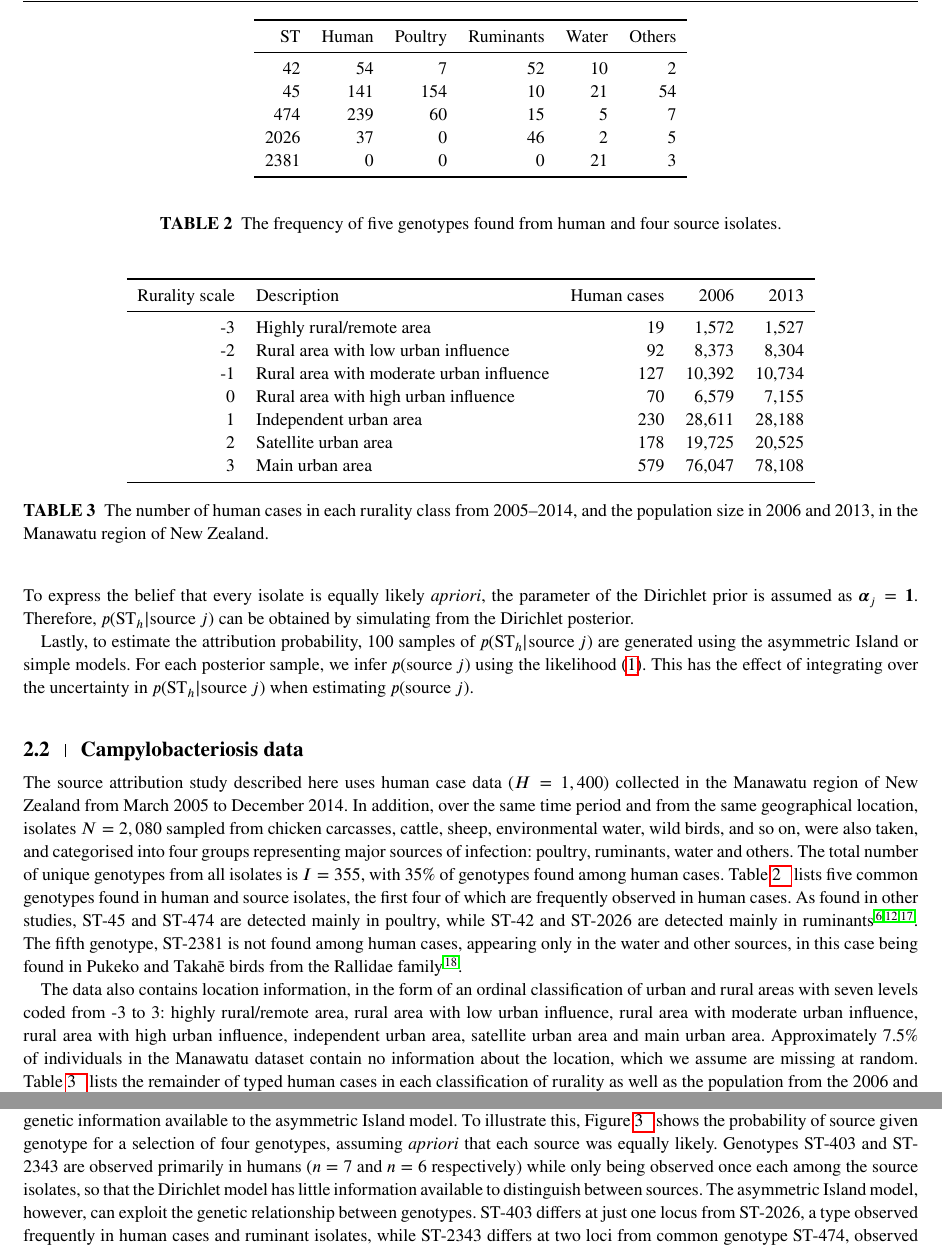
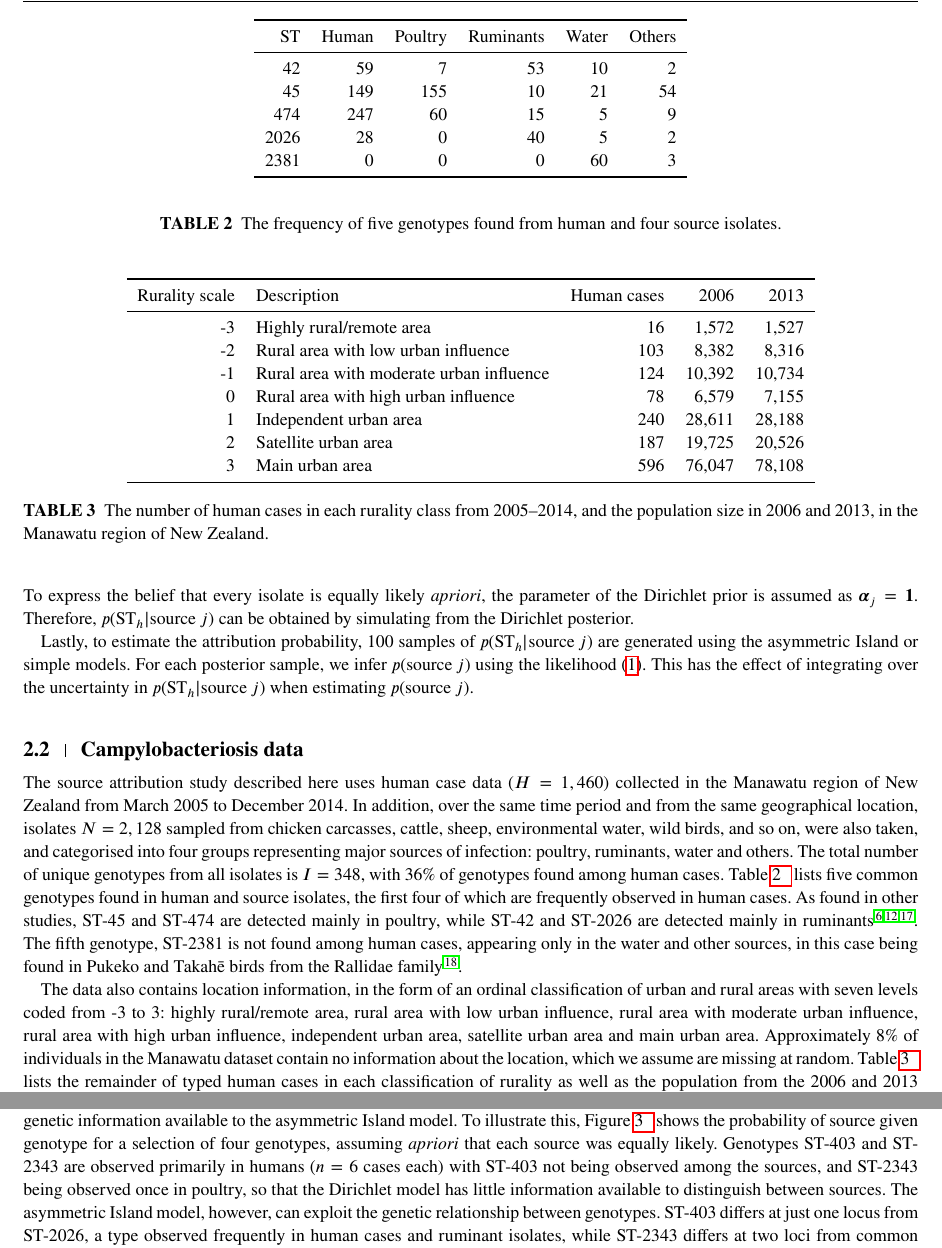
Before and after one commit to jmarshallnz/islandR, a LaTeX thesis (paper/finalish/article.tex): two parts of pages 4 and 8 of 12, joined at a grey line, cut so that both start at the same text. Compiled offline with pdfLaTeX; a LaTeX package or settings file that is missing is left out.

Commit message:
adds R script for generating the tables, and update the text accordingly. Just DIC to go then we're done

```diff
--- a/paper/finalish/article.tex
+++ b/paper/finalish/article.tex
@@ -115,20 +116,21 @@ Lastly, to estimate the attribution probability, 100 samples of $p(\text{ST}_h \
 
 \subsection{Campylobacteriosis data}
 
-The source attribution study described here uses human case data ($H=1,400$) collected in the Manawatu region of New Zealand from March 2005 to December 2014. In addition, over the same time period and from the same geographical location, isolates $N=2,080$ sampled from chicken carcasses, cattle, sheep, environmental water, wild birds, and so on, were also taken, and categorised into four groups  representing major sources of infection: poultry, ruminants, water and others. The total number of unique genotypes from all isolates is $I=355$, with 35\% of genotypes found among human cases. Table~\ref{tab:counts} lists five common genotypes found in human and source isolates, the first four of which are frequently observed in human cases. As found in other studies, ST-45 and ST-474 are detected mainly in poultry, while ST-42 and ST-2026 are detected mainly in ruminants \cite{Muell, Coll, Cart}. The fifth genotype, ST-2381 is not found among human cases, appearing only in the water and other sources, in this case being found in Pukeko and Takah\={e} birds from the Rallidae family \cite{french2014evolution}.
+The source attribution study described here uses human case data ($H=1,460$) collected in the Manawatu region of New Zealand from March 2005 to December 2014. In addition, over the same time period and from the same geographical location, isolates $N=2,128$ sampled from chicken carcasses, cattle, sheep, environmental water, wild birds, and so on, were also taken, and categorised into four groups  representing major sources of infection: poultry, ruminants, water and others. The total number of unique genotypes from all isolates is $I=348$, with 36\% of genotypes found among human cases. Table~\ref{tab:counts} lists five common genotypes found in human and source isolates, the first four of which are frequently observed in human cases. As found in other studies, ST-45 and ST-474 are detected mainly in poultry, while ST-42 and ST-2026 are detected mainly in ruminants \cite{Muell, Coll, Cart}. The fifth genotype, ST-2381 is not found among human cases, appearing only in the water and other sources, in this case being found in Pukeko and Takah\={e} birds from the Rallidae family \cite{french2014evolution}.
 
-The data also contains location information, in the form of an ordinal classification of urban and rural areas with seven levels coded from -3 to 3: highly rural/remote area, rural area with low urban influence, rural area with moderate urban influence, rural area with high urban influence, independent urban area, satellite urban area and main urban area. Approximately 7.5\% of individuals in the Manawatu dataset contain no information about the location, which we assume are missing at random. Table~\ref{tab:rurality} lists the remainder of typed human cases in each classification of rurality as well as the population from the 2006 and 2013 Census \cite{Stat1, Stat2}. The case rate per 100,000 population is illustrated in Figure~\ref{fig:case_rates}, where we see the burden of infection in urban areas drop remarkably from 2008, coinciding with an intervention in the poultry industry implemented by the New Zealand Food Safety Authority (NZFSA) in 2007 and 2008. It shows the intervention improved infection rates in urban areas, however, it only has a temporary effect in rural areas.
+The data also contains location information, in the form of an ordinal classification of urban and rural areas with seven levels coded from -3 to 3: highly rural/remote area, rural area with low urban influence, rural area with moderate urban influence, rural area with high urban influence, independent urban area, satellite urban area and main urban area. Approximately 8\% of individuals in the Manawatu dataset contain no information about the location, which we assume are missing at random. Table~\ref{tab:rurality} lists the remainder of typed human cases in each classification of rurality as well as the population from the 2006 and 2013 Census \cite{Stat1, Stat2}. The case rate per 100,000 population is illustrated in Figure~\ref{fig:case_rates}, where we see the burden of infection in urban areas drop remarkably from 2008, coinciding with an intervention in the poultry industry implemented by the New Zealand Food Safety Authority (NZFSA) in 2007 and 2008. It shows the intervention improved infection rates in urban areas, however, it only has a temporary effect in rural areas.
 
 \begin{table}
   \begin{center}
 	\begin{tabular}{rrrrrr}
 	\toprule
-      ST & Human & Poultry & Ruminants & Water & Others\\ \midrule
-      42 & 54 & 7 & 52 & 10 & 2\\
-      45  & 141 & 154 & 10 & 21 & 54\\
-      474 & 239 & 60 & 15 & 5 & 7\\
-      2026 & 37 & 0 & 46 & 2 & 5\\
-      2381 & 0 & 0 & 0 & 21 & 3\\
+	ST & Human & Poultry & Ruminants & Water & Others\\
+	\midrule
+	42 & 59 & 7 & 53 & 10 & 2\\
+	45 & 149 & 155 & 10 & 21 & 54\\
+	474 & 247 & 60 & 15 & 5 & 9\\
+	2026 & 28 & 0 & 40 & 5 & 2\\
+	2381 & 0 & 0 & 0 & 60 & 3\\
 	\bottomrule
 	\end{tabular}
   \end{center}
@@ -139,16 +141,17 @@ The data also contains location information, in the form of an ordinal classific
 \begin{table}
 %  \begin{threeparttable}
   \centering
-      \begin{tabular}{rlrrrr}
+	\begin{tabular}{rlrrr}
 	\toprule
-        Rurality scale & Description & Human cases & 2006 & 2013 \\ \midrule
-        -3 & Highly rural/remote area & 19 & 1,572 & 1,527\\
-        -2 & Rural area with low urban influence & 92 & 8,373 & 8,304\\
-        -1 & Rural area with moderate urban influence & 127 & 10,392 & 10,734\\
-        0 & Rural area with high urban influence & 70 & 6,579 & 7,155\\
-        1 & Independent urban area & 230 & 28,611 & 28,188\\
-        2 & Satellite urban area & 178 & 19,725 & 20,525\\
-        3 & Main urban area & 579 & 76,047 & 78,108\\
+	Rurality scale & Description & Human cases & 2006 & 2013\\
+	\midrule
+	-3 & Highly rural/remote area & 16 & 1,572 & 1,527\\
+	-2 & Rural area with low urban influence & 103 & 8,382 & 8,316\\
+	-1 & Rural area with moderate urban influence & 124 & 10,392 & 10,734\\
+	0 & Rural area with high urban influence & 78 & 6,579 & 7,155\\
+	1 & Independent urban area & 240 & 28,611 & 28,188\\
+	2 & Satellite urban area & 187 & 19,725 & 20,526\\
+	3 & Main urban area & 596 & 76,047 & 78,108\\
 	\bottomrule
 	\end{tabular}
       \caption{The number of human cases in each rurality class from 2005--2014, and the population size in 2006 and 2013, in the Manawatu region of New Zealand.}
@@ -268,7 +271,7 @@ There are some small differences between the genotype models, with the Dirichlet
 
 We use deviance information criterion (DIC) for model comparison. DIC values obtained from our MCMC runs are displayed in Table~\ref{tab:dic}. Overall there is a clear signal that a linear representation of rurality (on the logit scale) is adequate. Note that the asymmetric Island and Dirichlet models are not directly comparable by DIC as the likelihoods are on different scales: the Dirichlet model assumes all potential sequence types have been observed so that $\sum_j p(\boldsymbol{\pi}_j) = 1$, whereas the asymmetric Island model allows for unobserved sequence types so that $\sum_j p(\boldsymbol{\pi}_j) < 1$.
 
-The small differences in attribution observed between the asymmetric Island and Dirichlet models may be due to the additional genetic information available to the asymmetric Island model. To illustrate this, Figure~\ref{fig:genotype_dist} shows the probability of source given genotype for a selection of four genotypes, assuming \emph{apriori} that each source was equally likely. Genotypes ST-403 and ST-2343 are observed primarily in humans ($n=7$ and $n=6$ respectively) while only being observed once each among the source isolates, so that the Dirichlet model has little information available to distinguish between sources. The asymmetric Island model, however, can exploit the genetic relationship between genotypes. ST-403 differs at just one locus from ST-2026, a type observed frequently in human cases and ruminant isolates, while ST-2343 differs at two loci from common genotype ST-474, observed frequently in human cases and poultry isolates (Tables~\ref{tab:mlst} and \ref{tab:counts}). Thus, the asymmetric Island model can clearly assign ST-403 to ruminants and ST-2343 to poultry, whilst the Dirichlet model cannot distinguish between sources. In contrast, both models provide similar probabilities for ST-2026 and ST-474 which are both observed frequently.
+The small differences in attribution observed between the asymmetric Island and Dirichlet models may be due to the additional genetic information available to the asymmetric Island model. To illustrate this, Figure~\ref{fig:genotype_dist} shows the probability of source given genotype for a selection of four genotypes, assuming \emph{apriori} that each source was equally likely. Genotypes ST-403 and ST-2343 are observed primarily in humans ($n=6$ cases each) with ST-403 not being observed among the sources, and ST-2343 being observed once in poultry, so that the Dirichlet model has little information available to distinguish between sources. The asymmetric Island model, however, can exploit the genetic relationship between genotypes. ST-403 differs at just one locus from ST-2026, a type observed frequently in human cases and ruminant isolates, while ST-2343 differs at two loci from common genotype ST-474, observed frequently in human cases and poultry isolates (Tables~\ref{tab:mlst} and \ref{tab:counts}). Thus, the asymmetric Island model can clearly assign ST-403 to ruminants and ST-2343 to poultry, whilst the Dirichlet model cannot distinguish between sources. In contrast, both models provide similar probabilities for ST-2026 and ST-474 which are both observed frequently.
 
 As noted previously, a major public health initiative in 2007 led to a significant reduction in the number of cases of campylobacteriosis in New Zealand. In order to examine the effects of this change on attribution probabilities, we repeated the analysis by including an interaction with time period (2005--2007 and 2008--2014). Figure~\ref{fig:intervention} shows that the general trend in attribution by rurality for each of the time periods utilising a linear trend on the logit scale to incorporate rurality. There is a clear difference, with a significantly lower attribution to poultry (and correspondingly higher attribution to ruminants) in all but the most rural of areas, being strongest in highly urban areas. Thus, although the intervention did not eliminate infection arising from poultry \cite{MuelM}, the reduction highlights the significant improvement in contribution of poultry to the disease, particularly in urban areas where most cases lived.
 
```
Also changed, not shown: paper/finalish/article.tex (11 more changed lines), 2 other files. Lines whose indentation alone changed are shown as unchanged.
